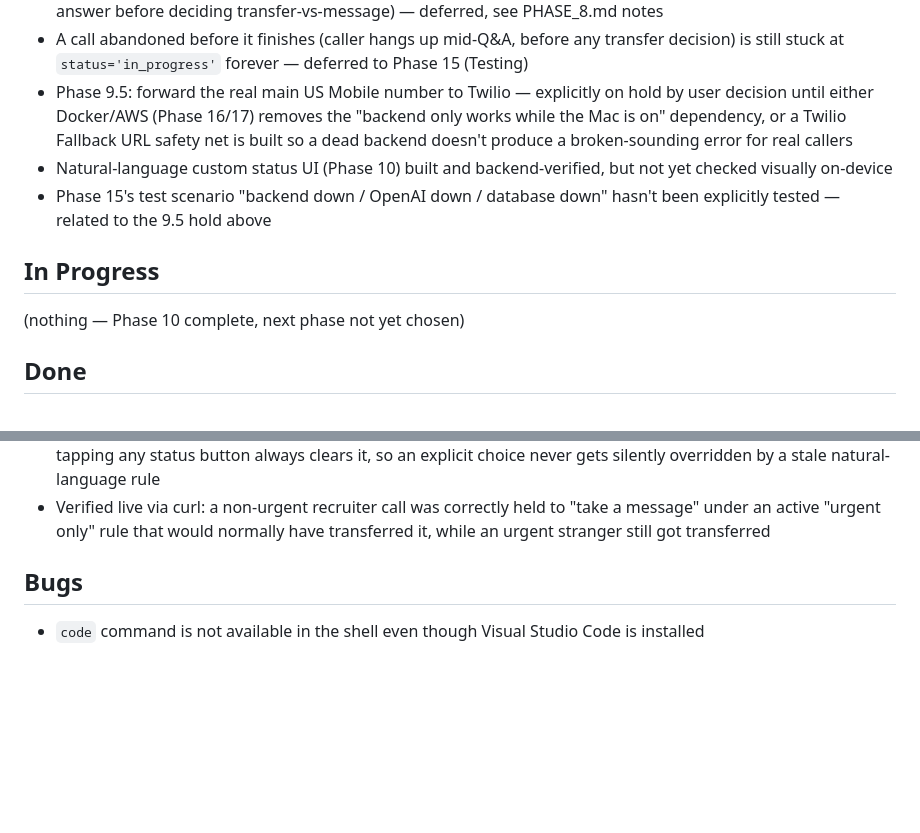
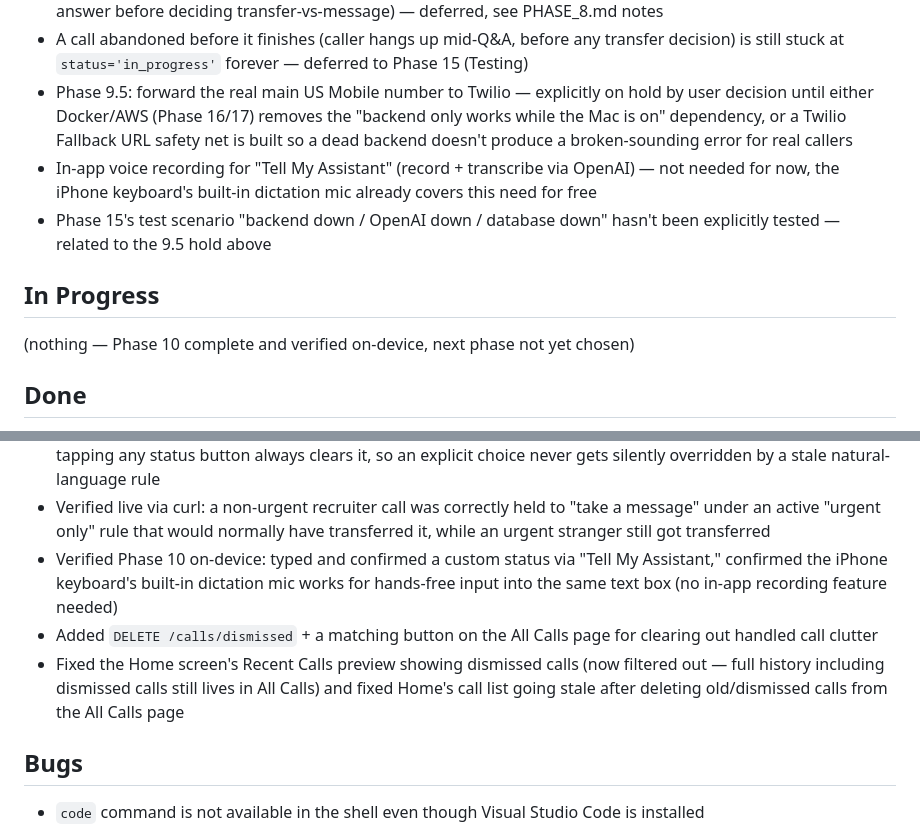
Before and after one commit to bgowda14/personal-ai-phone-assistant, a Markdown page: docs/PROJECT_BOARD.md, 2 parts joined by grey strips. GitHub-like rendering; blank space fills up the shorter version.

Commit message:
Record Phase 10 on-device verification and voice-input decision
Confirmed the natural-language status flow works on-device, and that
the iPhone keyboard's built-in dictation mic covers voice input for
free — no in-app recording feature needed for now.

Co-Authored-By: Claude Sonnet 5 <noreply@anthropic.com>

```diff
--- a/docs/PROJECT_BOARD.md
+++ b/docs/PROJECT_BOARD.md
@@ -9,12 +9,12 @@
 - Sleeping + family caller: still goes through the full Q&A instead of a live emergency check (real urgency needs an answer before deciding transfer-vs-message) — deferred, see PHASE_8.md notes
 - A call abandoned before it finishes (caller hangs up mid-Q&A, before any transfer decision) is still stuck at `status='in_progress'` forever — deferred to Phase 15 (Testing)
 - Phase 9.5: forward the real main US Mobile number to Twilio — explicitly on hold by user decision until either Docker/AWS (Phase 16/17) removes the "backend only works while the Mac is on" dependency, or a Twilio Fallback URL safety net is built so a dead backend doesn't produce a broken-sounding error for real callers
-- Natural-language custom status UI (Phase 10) built and backend-verified, but not yet checked visually on-device
+- In-app voice recording for "Tell My Assistant" (record + transcribe via OpenAI) — not needed for now, the iPhone keyboard's built-in dictation mic already covers this need for free
 - Phase 15's test scenario "backend down / OpenAI down / database down" hasn't been explicitly tested — related to the 9.5 hold above
 
 ## In Progress
 
-(nothing — Phase 10 complete, next phase not yet chosen)
+(nothing — Phase 10 complete and verified on-device, next phase not yet chosen)
 
 ## Done
 
@@ -63,6 +63,9 @@
 - Tested against both of the plan's own worked examples ("studying until 8 PM, let recruiters and family through" and "traveling until Sunday, only interrupt if urgent") — both interpreted correctly, including resolving "Sunday" to the correct real calendar date
 - A custom rule fully overrides the normal Available/Busy/Sleeping matrix while active and unexpired; manually tapping any status button always clears it, so an explicit choice never gets silently overridden by a stale natural-language rule
 - Verified live via curl: a non-urgent recruiter call was correctly held to "take a message" under an active "urgent only" rule that would normally have transferred it, while an urgent stranger still got transferred
+- Verified Phase 10 on-device: typed and confirmed a custom status via "Tell My Assistant," confirmed the iPhone keyboard's built-in dictation mic works for hands-free input into the same text box (no in-app recording feature needed)
+- Added `DELETE /calls/dismissed` + a matching button on the All Calls page for clearing out handled call clutter
+- Fixed the Home screen's Recent Calls preview showing dismissed calls (now filtered out — full history including dismissed calls still lives in All Calls) and fixed Home's call list going stale after deleting old/dismissed calls from the All Calls page
 
 ## Bugs
 
```
Also changed, not shown: docs/PHASE_10.md (+1 -1 lines).
